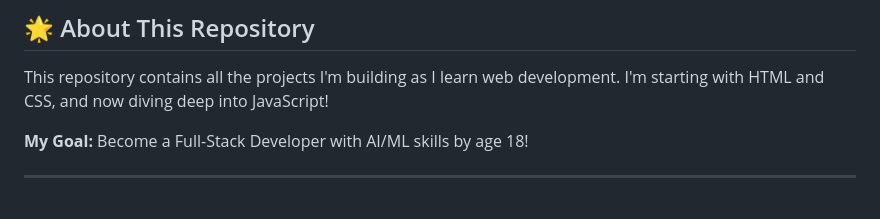
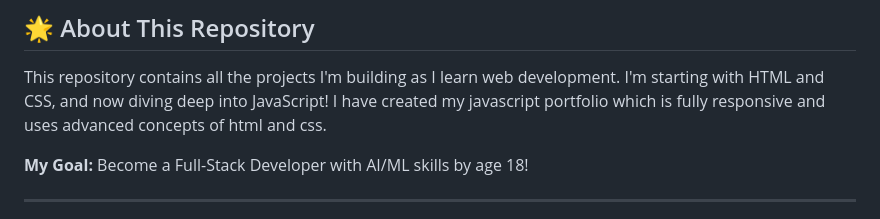
Before and after one commit to mairakhancontact-sudo/javascript-projects, a Markdown page: README.md, the part around the change. GitHub-like rendering.

```diff
--- a/README.md
+++ b/README.md
@@ -10,6 +10,7 @@ A collection of projects I'm building while learning JavaScript from scratch!
 ## 🌟 About This Repository
 
 This repository contains all the projects I'm building as I learn web development. I'm starting with HTML and CSS, and now diving deep into JavaScript!
+I have created my javascript portfolio which is fully responsive and uses advanced concepts of html and css.
 
 **My Goal:** Become a Full-Stack Developer with AI/ML skills by age 18!
 
```
